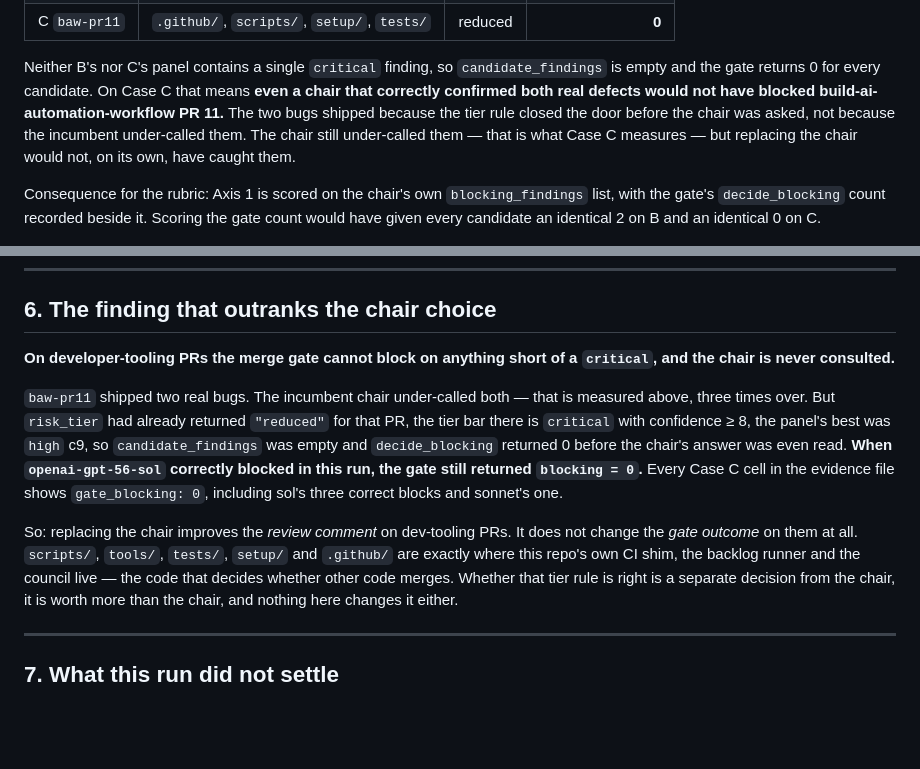
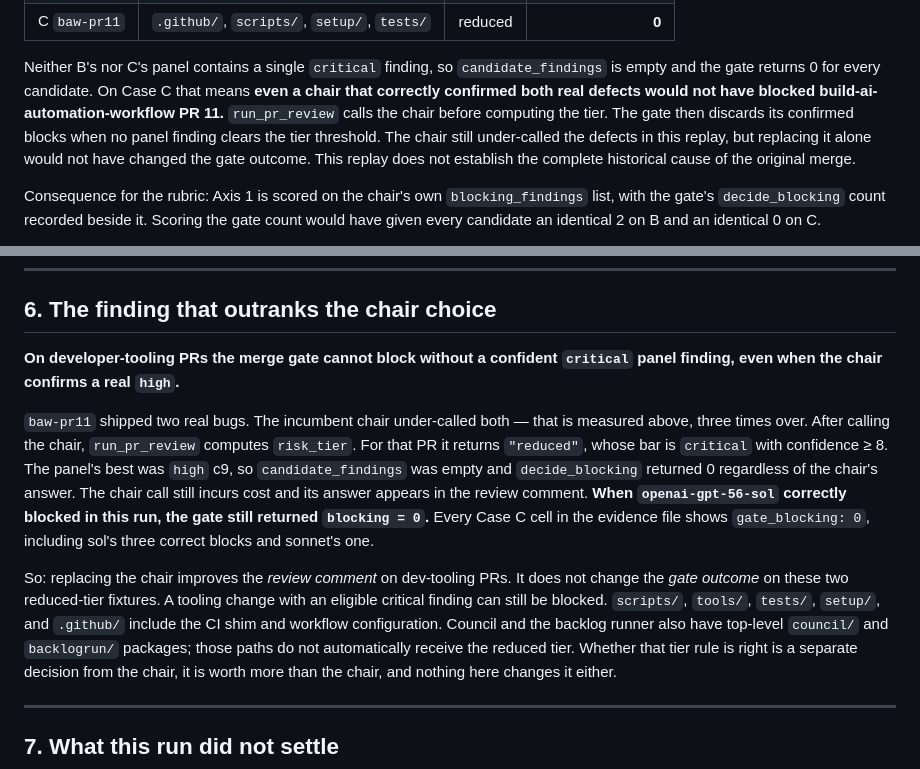
Before and after one commit to rexmcintosh/build-ai-automation-workflow, a Markdown page: docs/chair-bakeoff-results-2026-09-12.md, 2 parts joined by grey strips. Rendered like a GitHub page; blank space fills up the shorter version.

Commit message:
docs: correct chair call order and gate scope in bake-off findings

```diff
--- a/docs/chair-bakeoff-results-2026-09-12.md
+++ b/docs/chair-bakeoff-results-2026-09-12.md
@@ -78,10 +78,12 @@ when every changed path is developer tooling, and at `"reduced"` the bar is
 Neither B's nor C's panel contains a single `critical` finding, so
 `candidate_findings` is empty and the gate returns 0 for every candidate. On
 Case C that means **even a chair that correctly confirmed both real defects would
-not have blocked build-ai-automation-workflow PR 11.** The two bugs shipped
-because the tier rule closed the door before the chair was asked, not because the
-incumbent under-called them. The chair still under-called them — that is what
-Case C measures — but replacing the chair would not, on its own, have caught them.
+not have blocked build-ai-automation-workflow PR 11.** `run_pr_review` calls the
+chair before computing the tier. The gate then discards its confirmed blocks
+when no panel finding clears the tier threshold. The chair still under-called
+the defects in this replay, but replacing it alone would not have changed the
+gate outcome. This replay does not establish the complete historical cause of
+the original merge.
 
 Consequence for the rubric: Axis 1 is scored on the chair's own
 `blocking_findings` list, with the gate's `decide_blocking` count recorded beside
@@ -438,22 +440,26 @@ per-panel `chair_model`, exactly as `chair_max_completion_tokens` resolves today
 
 ## 6. The finding that outranks the chair choice
 
-**On developer-tooling PRs the merge gate cannot block on anything short of a
-`critical`, and the chair is never consulted.**
+**On developer-tooling PRs the merge gate cannot block without a confident
+`critical` panel finding, even when the chair confirms a real `high`.**
 
 `baw-pr11` shipped two real bugs. The incumbent chair under-called both — that is
-measured above, three times over. But `risk_tier` had already returned `"reduced"`
-for that PR, the tier bar there is `critical` with confidence ≥ 8, the panel's best
-was `high` c9, so `candidate_findings` was empty and `decide_blocking` returned 0
-before the chair's answer was even read. **When `openai-gpt-56-sol` correctly
+measured above, three times over. After calling the chair, `run_pr_review`
+computes `risk_tier`. For that PR it returns `"reduced"`, whose bar is `critical`
+with confidence ≥ 8. The panel's best was `high` c9, so `candidate_findings`
+was empty and `decide_blocking` returned 0 regardless of the chair's answer.
+The chair call still incurs cost and its answer appears in the review comment.
+**When `openai-gpt-56-sol` correctly
 blocked in this run, the gate still returned `blocking = 0`.** Every Case C cell in
 the evidence file shows `gate_blocking: 0`, including sol's three correct blocks and
 sonnet's one.
 
 So: replacing the chair improves the *review comment* on dev-tooling PRs. It does not
-change the *gate outcome* on them at all. `scripts/`, `tools/`, `tests/`, `setup/`
-and `.github/` are exactly where this repo's own CI shim, the backlog runner and the
-council live — the code that decides whether other code merges. Whether that tier
+change the *gate outcome* on these two reduced-tier fixtures. A tooling change
+with an eligible critical finding can still be blocked. `scripts/`, `tools/`,
+`tests/`, `setup/`, and `.github/` include the CI shim and workflow configuration.
+Council and the backlog runner also have top-level `council/` and `backlogrun/`
+packages; those paths do not automatically receive the reduced tier. Whether that tier
 rule is right is a separate decision from the chair, it is worth more than the chair,
 and nothing here changes it either.
 
```
